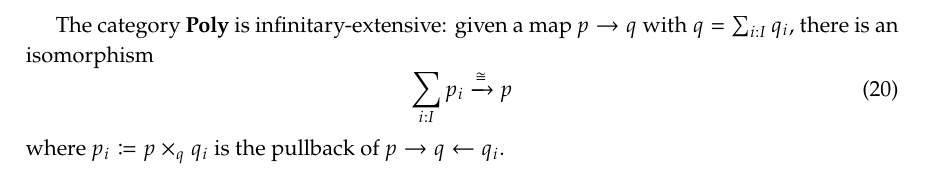
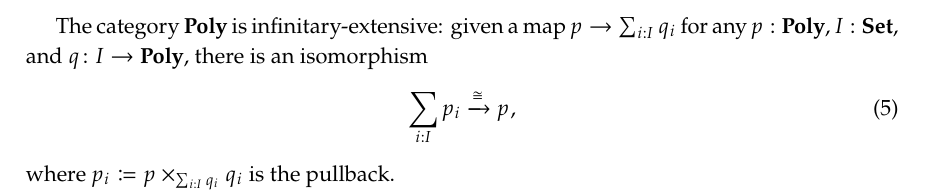
Before and after one commit to dspivak/poly-structures, a LaTeX book (poly-structures.tex): part of page 4 of 31 before the commit and part of page 3 of 31 after it, cut so that both start at the same text. Compiled offline with pdfLaTeX.

Commit message:
extensivity

```diff
--- a/poly-structures.tex
+++ b/poly-structures.tex
@@ -479,6 +479,14 @@ p+q\cong\sum_{X: p(1)+q(1)}\yon^{\fontsize{8pt}{8pt}\selectfont
 	}
 \end{equation}
 
+
+The category $\poly$ is infinitary-extensive: given a map $p\to\sum_{i:I}q_i$ for any $p:\poly$, $I:\smset$, and $q\colon I\to\poly$, there is an isomorphism
+\begin{equation}
+	\sum_{i:I}p_i\To{\cong}p,
+\end{equation}
+where $p_i\coloneqq p\times_{\sum_{i:I}q_i}q_i$ is the pullback.
+
+
 For any symmetric monoidal product $(\mathbb{I},\cdot)$ on $\smset$, there is a corresponding symmetric monoidal structure $(\yon^\mathbb{I},\odot)$ on $\poly$, where the monoidal product given as follows:
 \begin{equation}\label{eqn.day_all}
 p\odot q\coloneqq\sum_{(I,J): p(1)\times q(1)}\yon^{p[I]\cdot q[J]}.
@@ -577,12 +585,6 @@ The $\otimes$ and $\times$ operation together form a linearly distributive categ
 \begin{equation}\label{eqn.shapiro_0}
 p\times(q\otimes r)\to (p\times q)\otimes r.
 \end{equation}
-
-The category $\poly$ is infinitary-extensive: given a map $p\to q$ with $q=\sum_{i:I}q_i$, there is an isomorphism
-\begin{equation}
-	\sum_{i:I}p_i\To{\cong}p
-\end{equation}
-where $p_i\coloneqq p\times_{q}q_i$ is the pullback of $p\to q\from q_i$.
 
 %-------- Chapter --------%
 \chapter{Substitution product}
```
